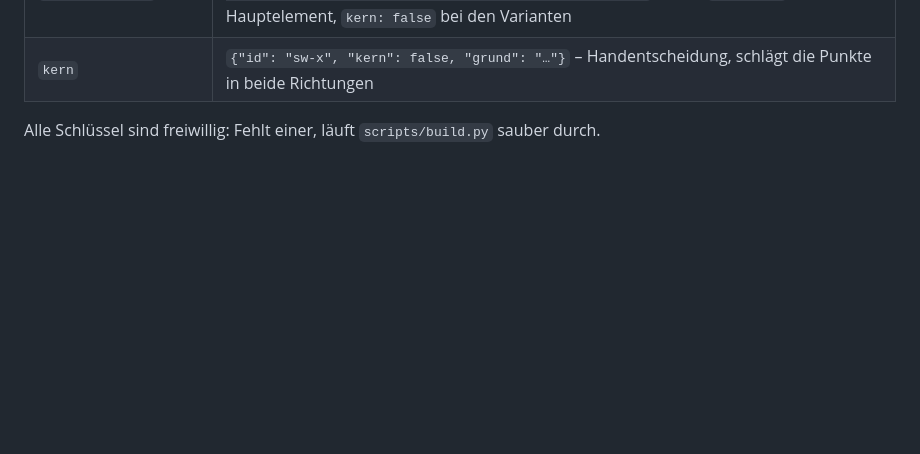
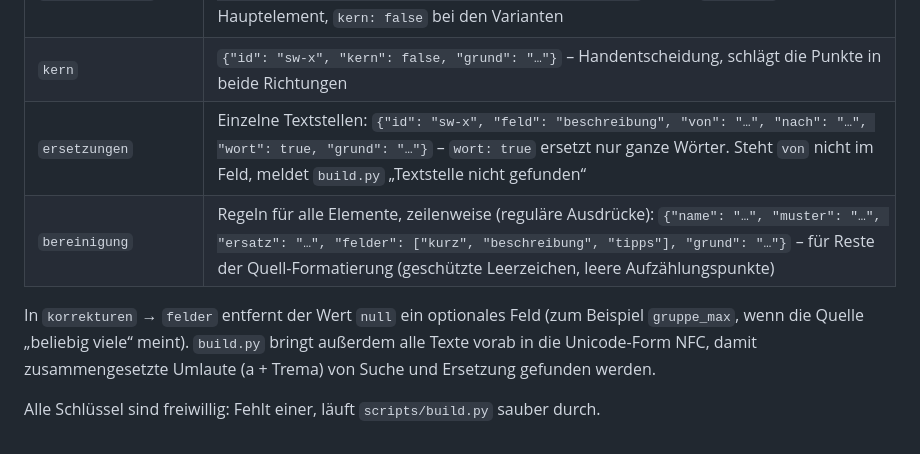
Before and after one commit to Syjain/heimabend-baukasten, a Markdown page: data/SCHEMA.md, the part around the change. Rendered like a GitHub page; blank space fills up the shorter version.

```diff
--- a/data/SCHEMA.md
+++ b/data/SCHEMA.md
@@ -263,5 +263,11 @@ Die Schlüssel im Überblick:
 | `auch_dublette` / `keine_dublette` | Dublettengruppen verbinden bzw. wieder lösen |
 | `zusammengelegt` | `{"haupt": "sw-x", "varianten": ["ps-y"], "lizenzen_unvertraeglich": true, "aenderungen": {"ps-y": "eigener Satz"}, "grund": "…"}` – setzt `varianten` beim Hauptelement, `kern: false` bei den Varianten |
 | `kern` | `{"id": "sw-x", "kern": false, "grund": "…"}` – Handentscheidung, schlägt die Punkte in beide Richtungen |
+| `ersetzungen` | Einzelne Textstellen: `{"id": "sw-x", "feld": "beschreibung", "von": "…", "nach": "…", "wort": true, "grund": "…"}` – `wort: true` ersetzt nur ganze Wörter. Steht `von` nicht im Feld, meldet `build.py` „Textstelle nicht gefunden“ |
+| `bereinigung` | Regeln für alle Elemente, zeilenweise (reguläre Ausdrücke): `{"name": "…", "muster": "…", "ersatz": "…", "felder": ["kurz", "beschreibung", "tipps"], "grund": "…"}` – für Reste der Quell-Formatierung (geschützte Leerzeichen, leere Aufzählungspunkte) |
+
+In `korrekturen` → `felder` entfernt der Wert `null` ein optionales Feld (zum Beispiel `gruppe_max`, wenn
+die Quelle „beliebig viele“ meint). `build.py` bringt außerdem alle Texte vorab in die Unicode-Form NFC,
+damit zusammengesetzte Umlaute (a + Trema) von Suche und Ersetzung gefunden werden.
 
 Alle Schlüssel sind freiwillig: Fehlt einer, läuft `scripts/build.py` sauber durch.
```
Also changed, not shown: README.md (+2 -2 lines), docs/nacht-datenqualitaet.md (added, +156 -0 lines).
